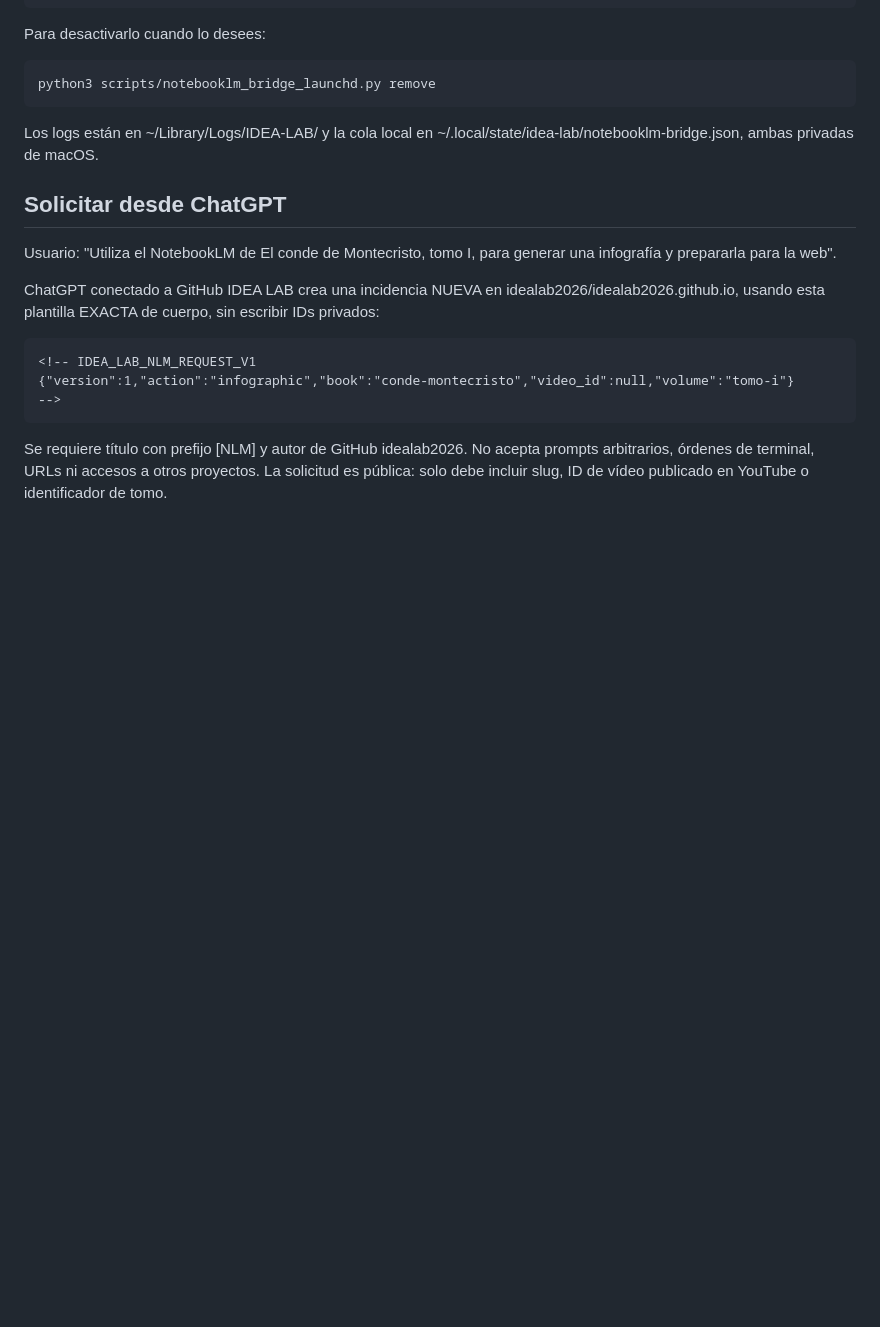
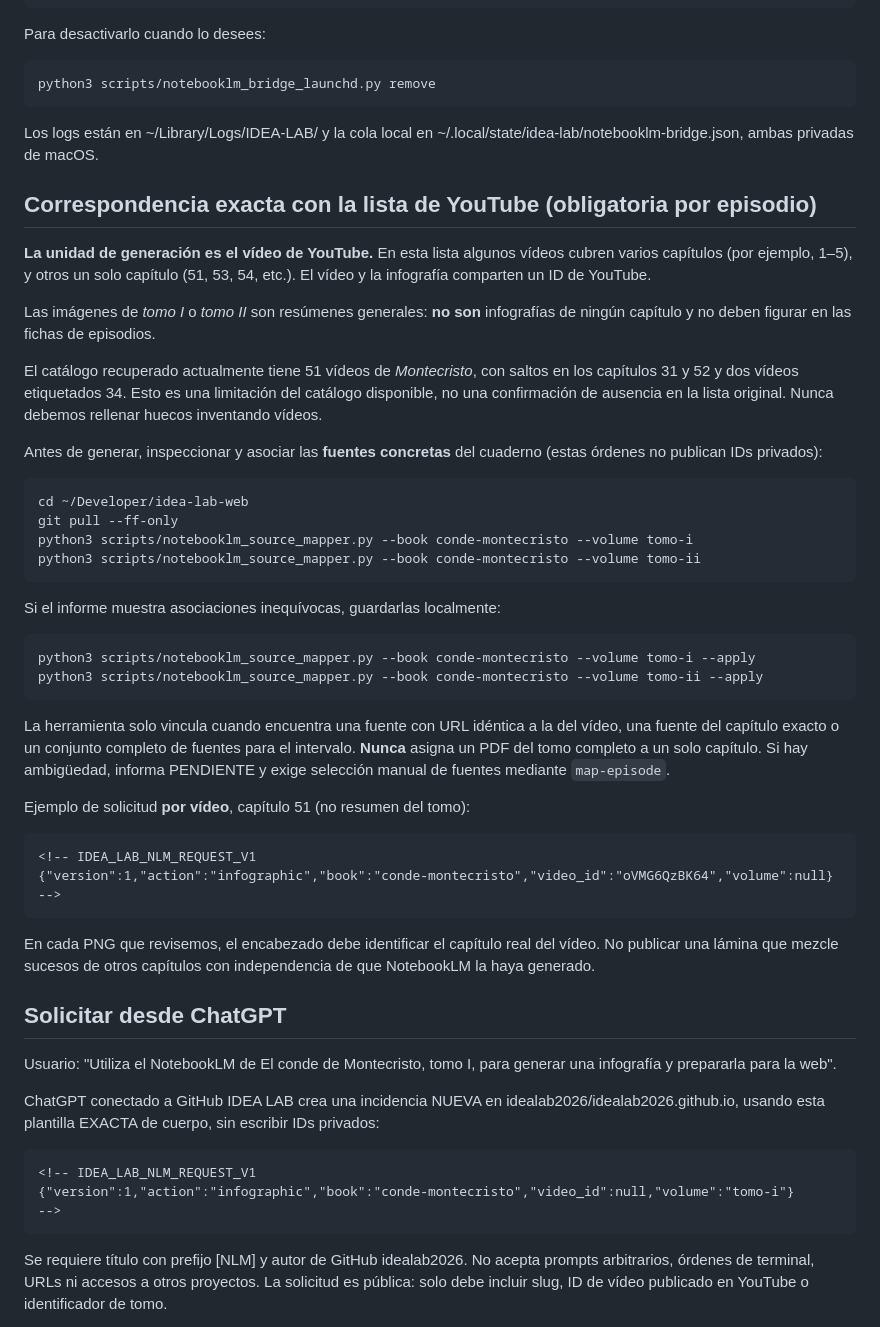
Before and after one commit to idealab2026/idealab2026.github.io, a Markdown page: biblioteca-montecristo/PUENTE_NOTEBOOKLM_MAC.md, the part around the change. Drawn GitHub-style; blank space fills up the shorter version.

Commit message:
Biblioteca: exigir infografía por vídeo y mapeo local estricto de fuentes

```diff
--- a/biblioteca-montecristo/PUENTE_NOTEBOOKLM_MAC.md
+++ b/biblioteca-montecristo/PUENTE_NOTEBOOKLM_MAC.md
@@ -109,6 +109,49 @@ Para desactivarlo cuando lo desees:
 Los logs están en ~/Library/Logs/IDEA-LAB/ y la cola local en
 ~/.local/state/idea-lab/notebooklm-bridge.json, ambas privadas de macOS.
 
+## Correspondencia exacta con la lista de YouTube (obligatoria por episodio)
+
+**La unidad de generación es el vídeo de YouTube.** En esta lista algunos
+vídeos cubren varios capítulos (por ejemplo, 1–5), y otros un solo capítulo
+(51, 53, 54, etc.). El vídeo y la infografía comparten un ID de YouTube.
+
+Las imágenes de *tomo I* o *tomo II* son resúmenes generales: **no son**
+infografías de ningún capítulo y no deben figurar en las fichas de episodios.
+
+El catálogo recuperado actualmente tiene 51 vídeos de *Montecristo*, con
+saltos en los capítulos 31 y 52 y dos vídeos etiquetados 34. Esto es una
+limitación del catálogo disponible, no una confirmación de ausencia en la
+lista original. Nunca debemos rellenar huecos inventando vídeos.
+
+Antes de generar, inspeccionar y asociar las **fuentes concretas** del
+cuaderno (estas órdenes no publican IDs privados):
+
+    cd ~/Developer/idea-lab-web
+    git pull --ff-only
+    python3 scripts/notebooklm_source_mapper.py --book conde-montecristo --volume tomo-i
+    python3 scripts/notebooklm_source_mapper.py --book conde-montecristo --volume tomo-ii
+
+Si el informe muestra asociaciones inequívocas, guardarlas localmente:
+
+    python3 scripts/notebooklm_source_mapper.py --book conde-montecristo --volume tomo-i --apply
+    python3 scripts/notebooklm_source_mapper.py --book conde-montecristo --volume tomo-ii --apply
+
+La herramienta solo vincula cuando encuentra una fuente con URL idéntica a
+la del vídeo, una fuente del capítulo exacto o un conjunto completo de
+fuentes para el intervalo. **Nunca** asigna un PDF del tomo completo
+a un solo capítulo. Si hay ambigüedad, informa PENDIENTE y exige
+selección manual de fuentes mediante `map-episode`.
+
+Ejemplo de solicitud **por vídeo**, capítulo 51 (no resumen del tomo):
+
+    <!-- IDEA_LAB_NLM_REQUEST_V1
+    {"version":1,"action":"infographic","book":"conde-montecristo","video_id":"oVMG6QzBK64","volume":null}
+    -->
+
+En cada PNG que revisemos, el encabezado debe identificar el capítulo real
+del vídeo. No publicar una lámina que mezcle sucesos de otros capítulos
+con independencia de que NotebookLM la haya generado.
+
 ## Solicitar desde ChatGPT
 
 Usuario: "Utiliza el NotebookLM de El conde de Montecristo, tomo I, para
```
